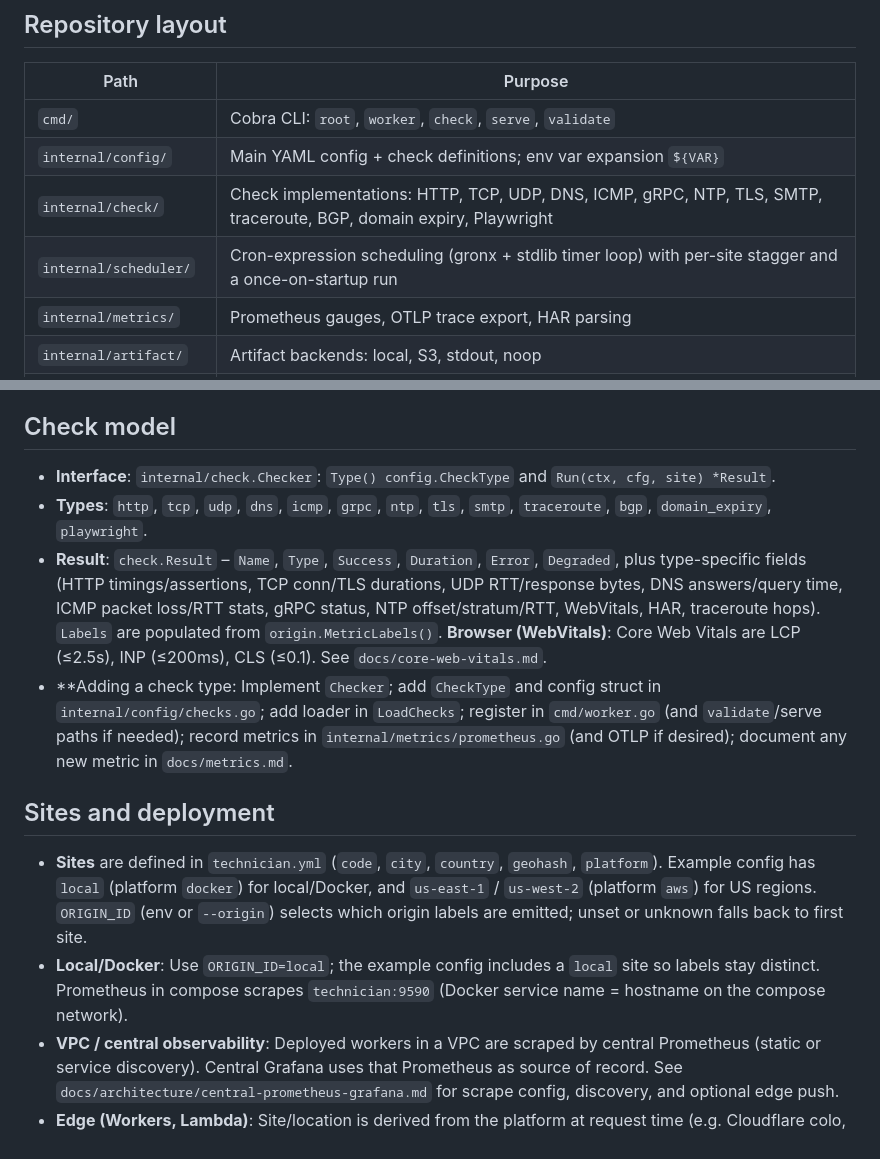
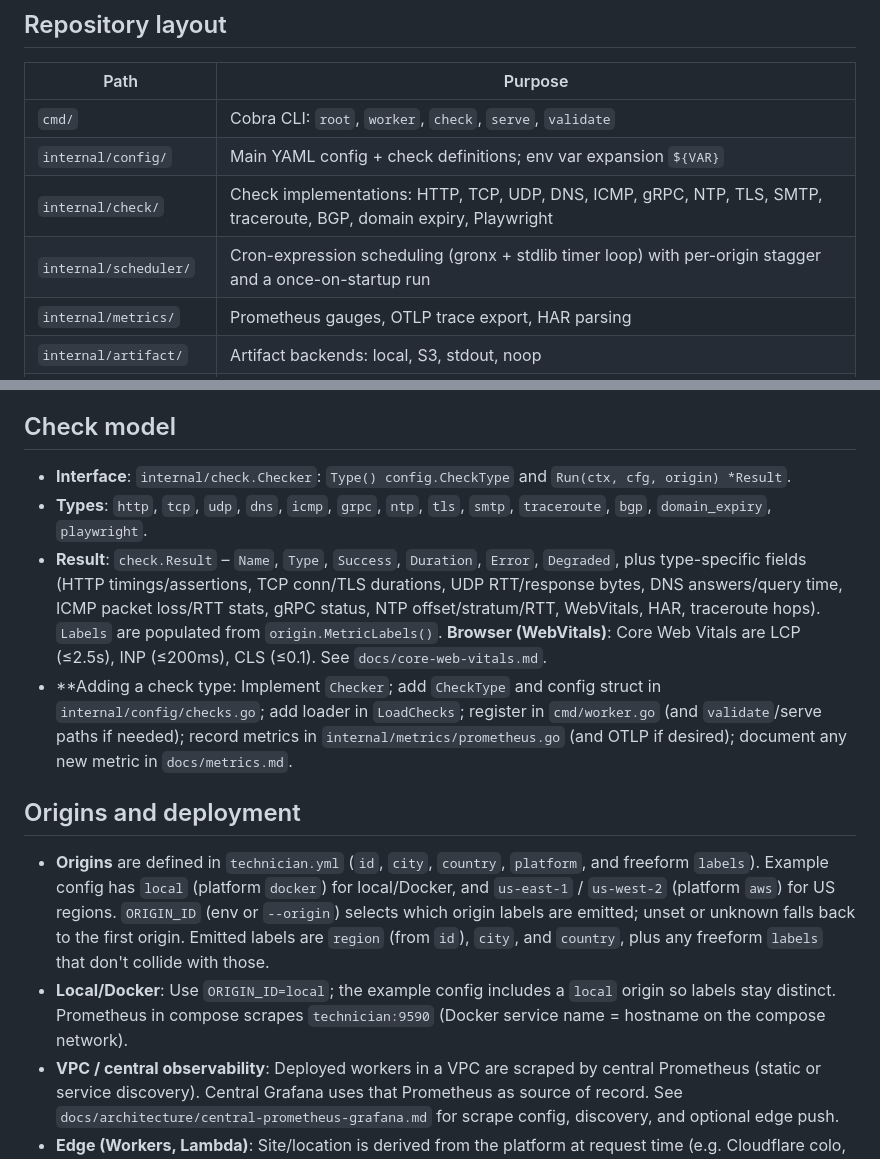
Before and after one commit to jesseheady/technician, a Markdown page: AGENTS.md, 2 parts joined by grey strips. Rendered like a GitHub page.

Commit message:
docs: correct origin model documentation after the Site-to-Origin rename (#266)
Signed-off-by: Jesse Heady <jesse@heady.name>

```diff
--- a/AGENTS.md
+++ b/AGENTS.md
@@ -9,7 +9,7 @@ Technician is a **multi-region check runner** — a single Go binary that checks
 | `cmd/` | Cobra CLI: `root`, `worker`, `check`, `serve`, `validate` |
 | `internal/config/` | Main YAML config + check definitions; env var expansion `${VAR}` |
 | `internal/check/` | Check implementations: HTTP, TCP, UDP, DNS, ICMP, gRPC, NTP, TLS, SMTP, traceroute, BGP, domain expiry, Playwright |
-| `internal/scheduler/` | Cron-expression scheduling (gronx + stdlib timer loop) with per-site stagger and a once-on-startup run |
+| `internal/scheduler/` | Cron-expression scheduling (gronx + stdlib timer loop) with per-origin stagger and a once-on-startup run |
 | `internal/metrics/` | Prometheus gauges, OTLP trace export, HAR parsing |
 | `internal/artifact/` | Artifact backends: local, S3, stdout, noop |
 | `internal/budget/` | YAML budgets, threshold evaluation, reporters (text, JSON, GHA) |
@@ -59,15 +59,15 @@ Three strategies (see `docs/alerting.md`):
 
 ## Check model
 
-- **Interface**: `internal/check.Checker`: `Type() config.CheckType` and `Run(ctx, cfg, site) *Result`.
+- **Interface**: `internal/check.Checker`: `Type() config.CheckType` and `Run(ctx, cfg, origin) *Result`.
 - **Types**: `http`, `tcp`, `udp`, `dns`, `icmp`, `grpc`, `ntp`, `tls`, `smtp`, `traceroute`, `bgp`, `domain_expiry`, `playwright`.
 - **Result**: `check.Result` – `Name`, `Type`, `Success`, `Duration`, `Error`, `Degraded`, plus type-specific fields (HTTP timings/assertions, TCP conn/TLS durations, UDP RTT/response bytes, DNS answers/query time, ICMP packet loss/RTT stats, gRPC status, NTP offset/stratum/RTT, WebVitals, HAR, traceroute hops). `Labels` are populated from `origin.MetricLabels()`. **Browser (WebVitals)**: Core Web Vitals are LCP (≤2.5s), INP (≤200ms), CLS (≤0.1). See `docs/core-web-vitals.md`.
 - **Adding a check type: Implement `Checker`; add `CheckType` and config struct in `internal/config/checks.go`; add loader in `LoadChecks`; register in `cmd/worker.go` (and `validate`/serve paths if needed); record metrics in `internal/metrics/prometheus.go` (and OTLP if desired); document any new metric in `docs/metrics.md`.
 
-## Sites and deployment
+## Origins and deployment
 
-- **Sites** are defined in `technician.yml` (`code`, `city`, `country`, `geohash`, `platform`). Example config has `local` (platform `docker`) for local/Docker, and `us-east-1` / `us-west-2` (platform `aws`) for US regions. `ORIGIN_ID` (env or `--origin`) selects which origin labels are emitted; unset or unknown falls back to first site.
-- **Local/Docker**: Use `ORIGIN_ID=local`; the example config includes a `local` site so labels stay distinct. Prometheus in compose scrapes `technician:9590` (Docker service name = hostname on the compose network).
+- **Origins** are defined in `technician.yml` (`id`, `city`, `country`, `platform`, and freeform `labels`). Example config has `local` (platform `docker`) for local/Docker, and `us-east-1` / `us-west-2` (platform `aws`) for US regions. `ORIGIN_ID` (env or `--origin`) selects which origin labels are emitted; unset or unknown falls back to the first origin. Emitted labels are `region` (from `id`), `city`, and `country`, plus any freeform `labels` that don't collide with those.
+- **Local/Docker**: Use `ORIGIN_ID=local`; the example config includes a `local` origin so labels stay distinct. Prometheus in compose scrapes `technician:9590` (Docker service name = hostname on the compose network).
 - **VPC / central observability**: Deployed workers in a VPC are scraped by central Prometheus (static or service discovery). Central Grafana uses that Prometheus as source of record. See `docs/architecture/central-prometheus-grafana.md` for scrape config, discovery, and optional edge push.
 - **Edge (Workers, Lambda)**: Site/location is derived from the platform at request time (e.g. Cloudflare colo, AWS region). See `docs/proposals/site-identifiers-edge.md`.
 
```
Also changed, not shown: docs/deployment-sizing.md (+1 -1 lines), docs/getting-started.md (+1 -1 lines).
